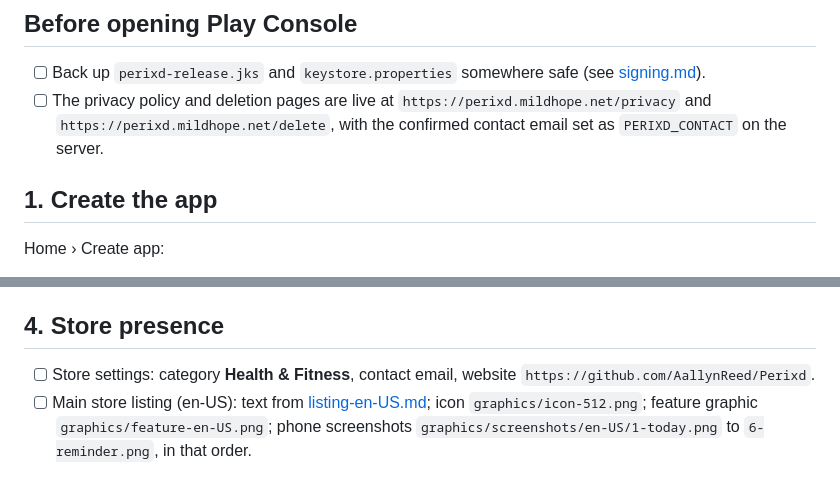
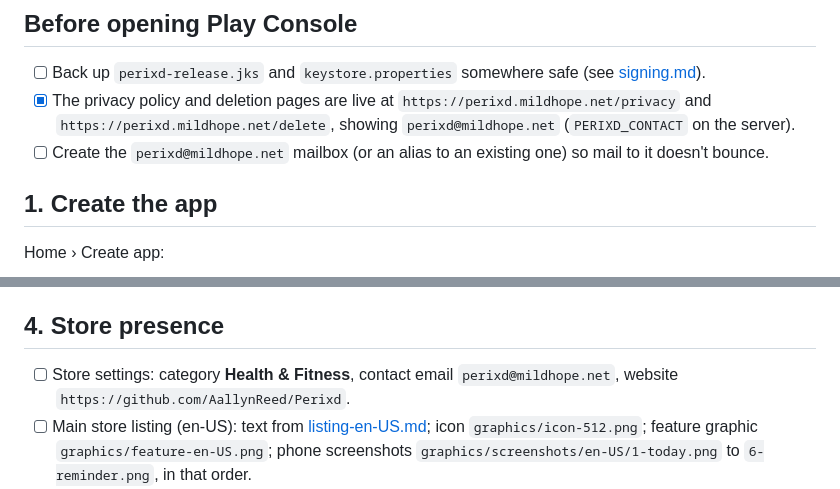
Before and after one commit to AallynReed/Perixd, a Markdown page: docs/play/README.md, 2 parts joined by grey strips. Rendered like a GitHub page.

Commit message:
Fill in the confirmed Play contact address

```diff
--- a/docs/play/README.md
+++ b/docs/play/README.md
@@ -14,8 +14,9 @@ apply for production.
 ## Before opening Play Console
 
 - [ ] Back up `perixd-release.jks` and `keystore.properties` somewhere safe (see [signing.md](signing.md)).
-- [ ] The privacy policy and deletion pages are live at `https://perixd.mildhope.net/privacy` and
-      `https://perixd.mildhope.net/delete`, with the confirmed contact email set as `PERIXD_CONTACT` on the server.
+- [x] The privacy policy and deletion pages are live at `https://perixd.mildhope.net/privacy` and
+      `https://perixd.mildhope.net/delete`, showing `perixd@mildhope.net` (`PERIXD_CONTACT` on the server).
+- [ ] Create the `perixd@mildhope.net` mailbox (or an alias to an existing one) so mail to it doesn't bounce.
 
 ## 1. Create the app
 
@@ -48,7 +49,7 @@ Fill each form from [app-content.md](app-content.md):
 
 ## 4. Store presence
 
-- [ ] Store settings: category **Health & Fitness**, contact email, website `https://github.com/AallynReed/Perixd`.
+- [ ] Store settings: category **Health & Fitness**, contact email `perixd@mildhope.net`, website `https://github.com/AallynReed/Perixd`.
 - [ ] Main store listing (en-US): text from [listing-en-US.md](listing-en-US.md); icon `graphics/icon-512.png`;
       feature graphic `graphics/feature-en-US.png`; phone screenshots `graphics/screenshots/en-US/1-today.png` to
       `6-reminder.png`, in that order.
```
Also changed, not shown: docs/play/app-content.md (+1 -1 lines).
